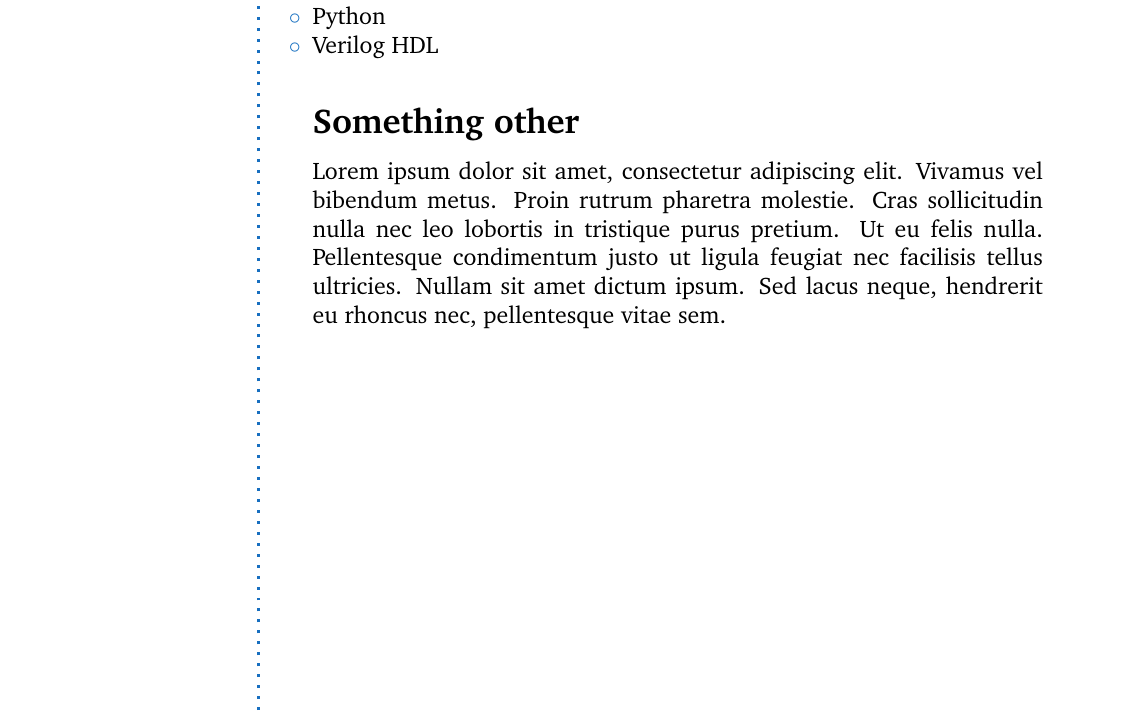
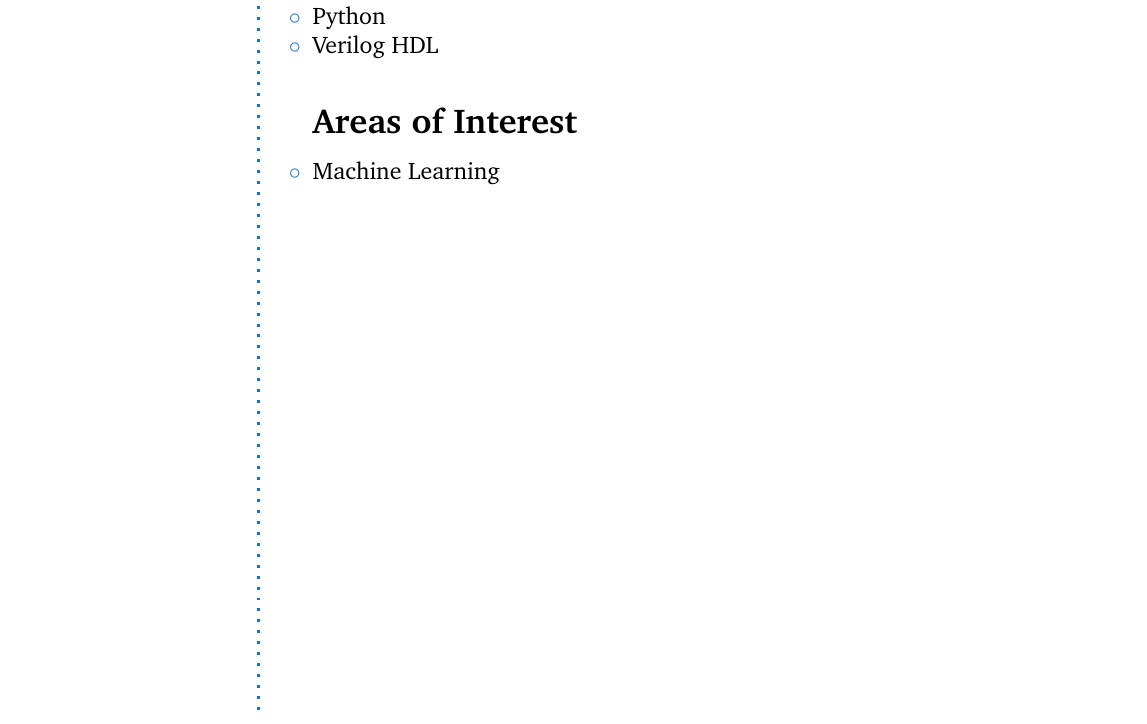
Before and after one commit to aaswin-sakthi/Aaswin_Resume, a LaTeX CV (designers-cv-howtotex.tex): part of page 1 of 2, cut so that both start at the same text. Compiled offline with pdfLaTeX.

Commit message:
Update designers-cv-howtotex.tex
updated areas of interest

```diff
--- a/designers-cv-howtotex.tex
+++ b/designers-cv-howtotex.tex
@@ -151,10 +151,9 @@ To build a career with a leading corporate having dedicated professionals, which
 \item Verilog HDL
 
 \Sep
-
-\CVSection{Something other}
-Lorem ipsum dolor sit amet, consectetur adipiscing elit. Vivamus vel bibendum metus. Proin rutrum pharetra molestie. Cras sollicitudin nulla nec leo lobortis in tristique purus pretium. Ut eu felis nulla. Pellentesque condimentum justo ut ligula feugiat nec facilisis tellus ultricies. Nullam sit amet dictum ipsum. Sed lacus neque, hendrerit eu rhoncus nec, pellentesque vitae sem.
-
+\CVSection{Areas of Interest}
+\item Machine Learning
+\Sep
 \clearpage
 \framebreak
 \framebreak
```
